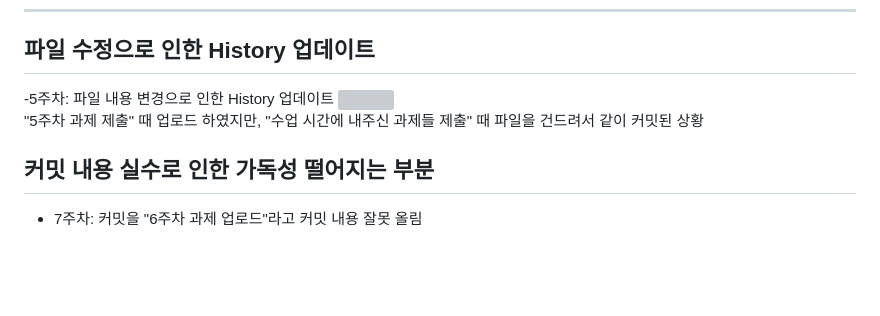
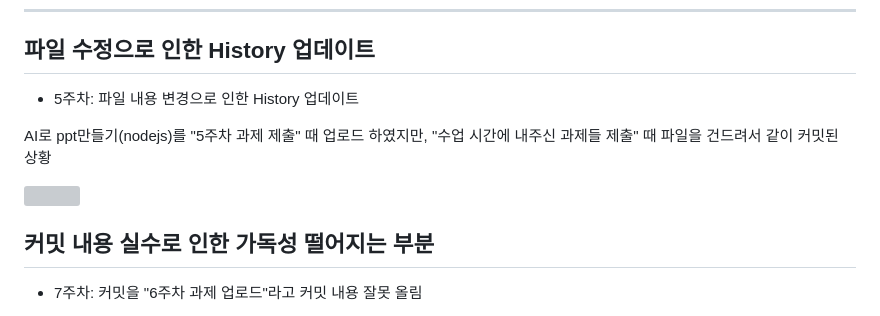
Before and after one commit to ybson0718/WebProgramming, a Markdown page: README.md, the part around the change. Rendered like a GitHub page; blank space fills up the shorter version; grey boxes are pictures that could not be loaded.

```diff
--- a/README.md
+++ b/README.md
@@ -58,9 +58,11 @@ href="https://github.com/ybson0718/WebProgramming/tree/main/%ED%8F%B4%EB%8D%94%2
 <hr>
 
 <h2>파일 수정으로 인한 History 업데이트</h2>
--5주차: 파일 내용 변경으로 인한 History 업데이트
+
+- 5주차: 파일 내용 변경으로 인한 History 업데이트
+
+<p>AI로 ppt만들기(nodejs)를 "5주차 과제 제출" 때 업로드 하였지만, "수업 시간에 내주신 과제들 제출" 때 파일을 건드려서 같이 커밋된 상황</p>
 <img src="https://github.com/user-attachments/assets/1c7d2e8d-bd5b-4f7a-a8b2-51c4735043fc">
-<p>"5주차 과제 제출" 때 업로드 하였지만, "수업 시간에 내주신 과제들 제출" 때 파일을 건드려서 같이 커밋된 상황</p>
 
 <h2>커밋 내용 실수로 인한 가독성 떨어지는 부분</h2>
 
```
